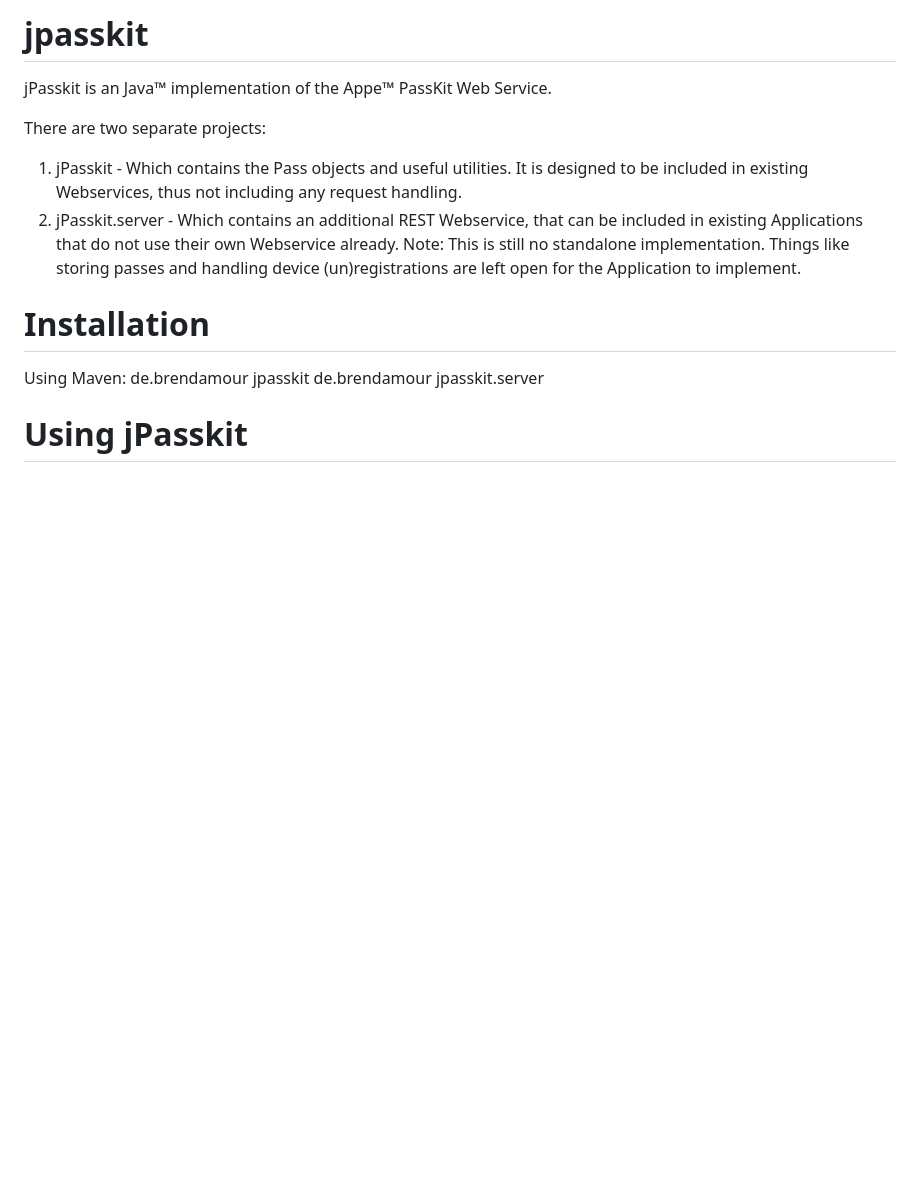
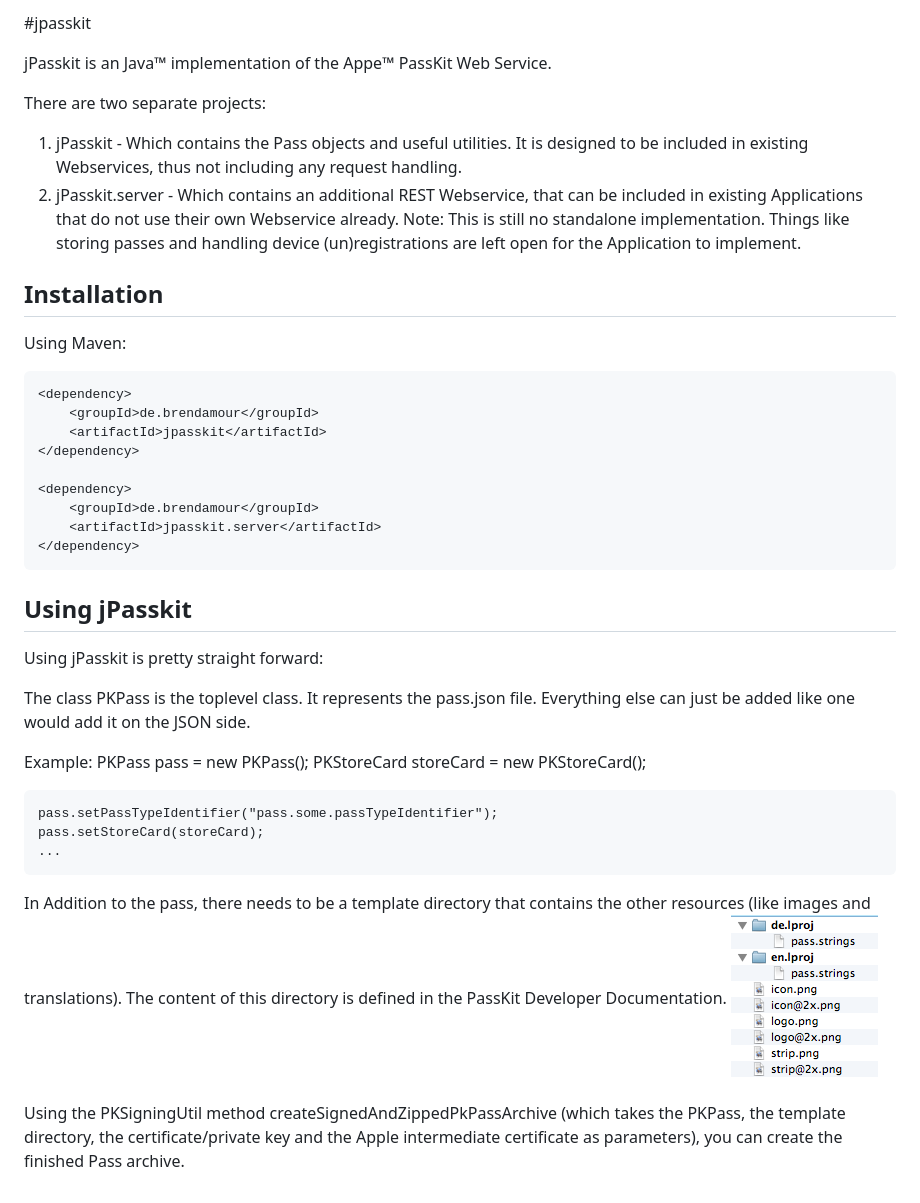
Before and after one commit to drallgood/jpasskit, a Markdown page: README.md, the part around the change. Drawn GitHub-style; pictures changed too: passFolder.png (added); blank space fills up the shorter version.

Commit message:
- text and image

```diff
--- a/README.md
+++ b/README.md
@@ -1,21 +1,42 @@
-jpasskit
-========
+#jpasskit
 
 jPasskit is an Java&trade; implementation of the Appe&trade; PassKit Web Service.
 
 There are two separate projects:
+
 1. jPasskit - Which contains the Pass objects and useful utilities. It is designed to be included in existing Webservices, thus not including any request handling.
 2. jPasskit.server -  Which contains an additional REST Webservice, that can be included in existing Applications that do not use their own Webservice already. Note: This is still no standalone implementation. Things like storing passes and handling device (un)registrations are left open for the Application to implement.
 
-# Installation
+## Installation
+
 Using Maven:
+
 	<dependency>
 		<groupId>de.brendamour</groupId>
 		<artifactId>jpasskit</artifactId>
 	</dependency>
+
 	<dependency>
 		<groupId>de.brendamour</groupId>
 		<artifactId>jpasskit.server</artifactId>
 	</dependency>
 
-# Using jPasskit
+## Using jPasskit
+
+Using jPasskit is pretty straight forward:
+
+The class PKPass is the toplevel class. It represents the pass.json file. Everything else can just be added like one would add it on the JSON side.
+
+Example:
+	PKPass pass = new PKPass();
+	PKStoreCard storeCard = new PKStoreCard();
+
+	pass.setPassTypeIdentifier("pass.some.passTypeIdentifier");
+	pass.setStoreCard(storeCard);
+	...
+
+
+In Addition to the pass, there needs to be a template directory that contains the other resources (like images and translations). The content of this directory is defined in the PassKit Developer Documentation.
+<img src="passFolder.png">
+
+Using the PKSigningUtil method createSignedAndZippedPkPassArchive (which takes the PKPass, the template directory, the certificate/private key and the Apple intermediate certificate as parameters), you can create the finished Pass archive.
```
